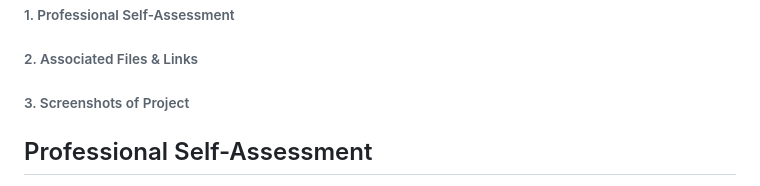
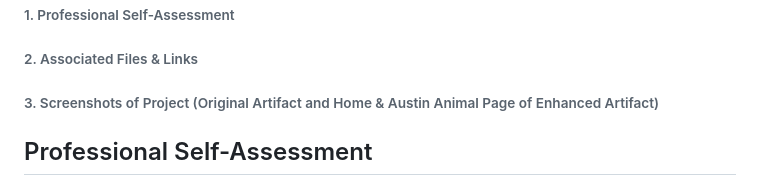
Before and after one commit to klairerouse/CS-499-CS-Capstone, a Markdown page: README.md, the part around the change. GitHub-like rendering.

```diff
--- a/README.md
+++ b/README.md
@@ -3,7 +3,7 @@
 ## Guide:
 ###### 1. Professional Self-Assessment
 ###### 2. Associated Files & Links
-###### 3. Screenshots of Project
+###### 3. Screenshots of Project (Original Artifact and Home & Austin Animal Page of Enhanced Artifact)
 
 ## Professional Self-Assessment
 
```
